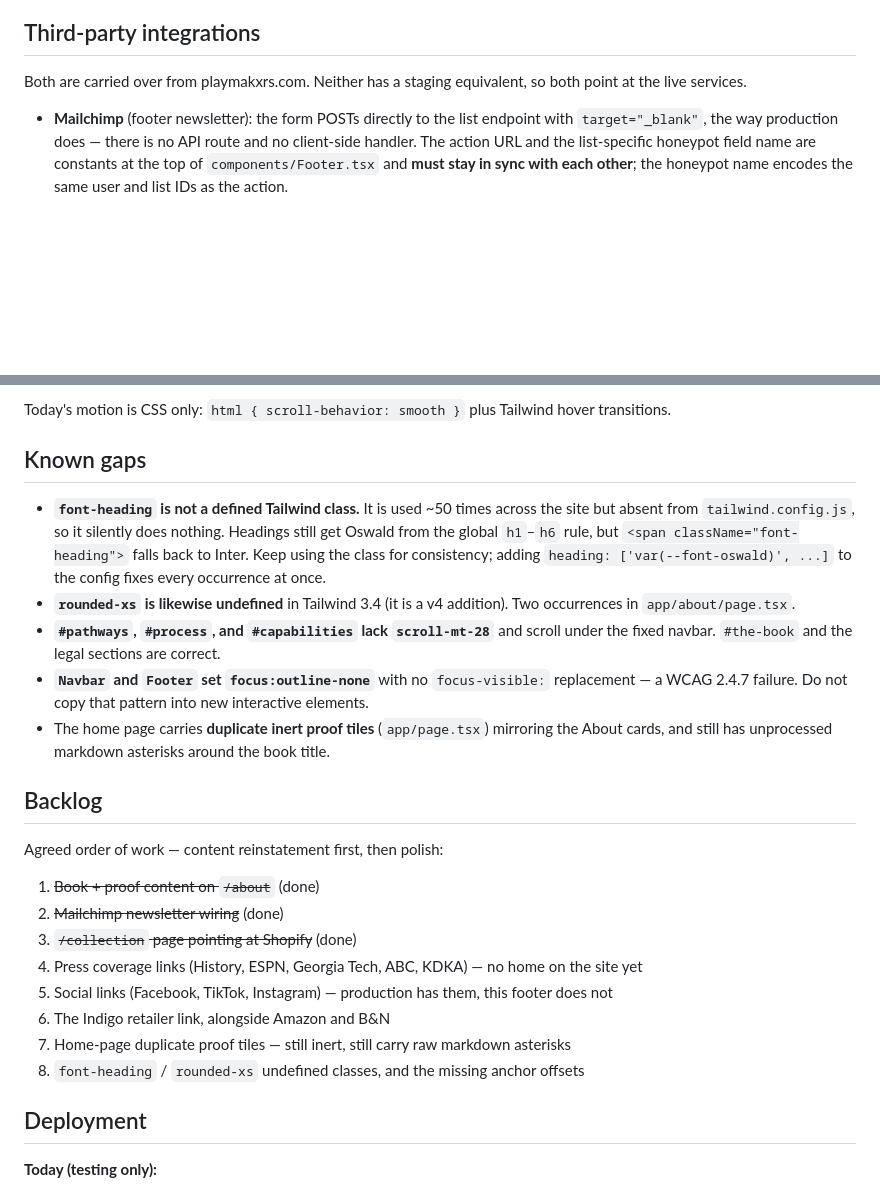
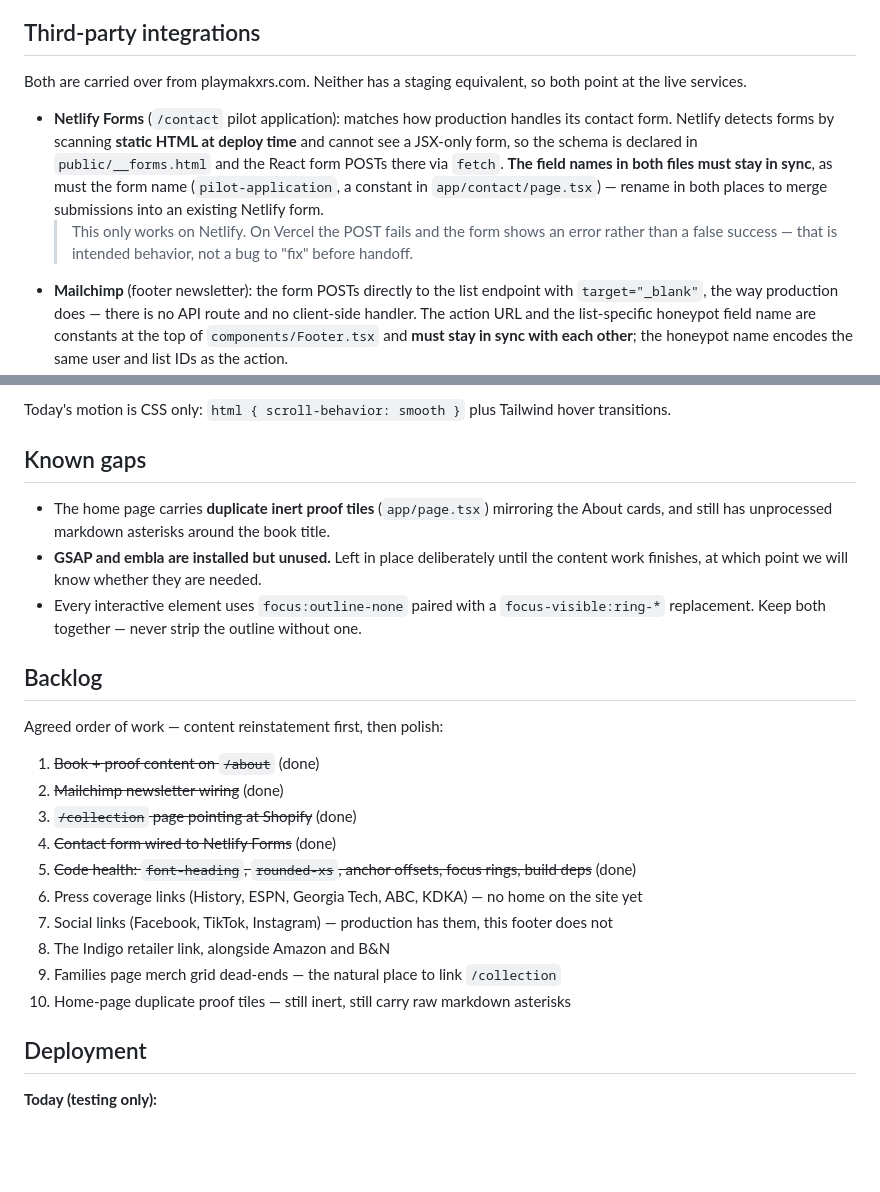
Before and after one commit to dcerniglia/playmakxrs-rebuild, a Markdown page: CLAUDE.md, 2 parts joined by grey strips. Rendered like a GitHub page; blank space fills up the shorter version.

Commit message:
Document the Netlify Forms wiring and refresh the backlog
Records why the form schema is duplicated in public/__forms.html, that
the two field lists must stay in sync, and that submissions only work on
Netlify — the error shown on Vercel is expected.

Clears the code-health items now fixed, and notes that GSAP and embla
stay untouched until the content work tells us whether they are needed.

Co-Authored-By: Claude Opus 5 (1M context) <noreply@anthropic.com>

```diff
--- a/CLAUDE.md
+++ b/CLAUDE.md
@@ -113,6 +113,8 @@ The book sits on `/collection#the-book`, not on `/about` and **not on a page of
 
 Both are carried over from playmakxrs.com. Neither has a staging equivalent, so both point at the live services.
 
+- **Netlify Forms** (`/contact` pilot application): matches how production handles its contact form. Netlify detects forms by scanning **static HTML at deploy time** and cannot see a JSX-only form, so the schema is declared in `public/__forms.html` and the React form POSTs there via `fetch`. **The field names in both files must stay in sync**, as must the form name (`pilot-application`, a constant in `app/contact/page.tsx`) — rename in both places to merge submissions into an existing Netlify form.
+  > This only works on Netlify. On Vercel the POST fails and the form shows an error rather than a false success — that is intended behavior, not a bug to "fix" before handoff.
 - **Mailchimp** (footer newsletter): the form POSTs directly to the list endpoint with `target="_blank"`, the way production does — there is no API route and no client-side handler. The action URL and the list-specific honeypot field name are constants at the top of `components/Footer.tsx` and **must stay in sync with each other**; the honeypot name encodes the same user and list IDs as the action.
 - **Shopify** (`/collection`): the storefront lives at `https://playmakxrs.myshopify.com` and the page hands off to it. The store's own navigation points back to playmakxrs.com, so the round trip resolves once this site is promoted.
 
@@ -128,11 +130,9 @@ Target behavior once GSAP is wired up — none of this is implemented yet:
 Today's motion is CSS only: `html { scroll-behavior: smooth }` plus Tailwind hover transitions.
 
 ## Known gaps
-- **`font-heading` is not a defined Tailwind class.** It is used ~50 times across the site but absent from `tailwind.config.js`, so it silently does nothing. Headings still get Oswald from the global `h1`–`h6` rule, but `<span className="font-heading">` falls back to Inter. Keep using the class for consistency; adding `heading: ['var(--font-oswald)', ...]` to the config fixes every occurrence at once.
-- **`rounded-xs` is likewise undefined** in Tailwind 3.4 (it is a v4 addition). Two occurrences in `app/about/page.tsx`.
-- **`#pathways`, `#process`, and `#capabilities` lack `scroll-mt-28`** and scroll under the fixed navbar. `#the-book` and the legal sections are correct.
-- **`Navbar` and `Footer` set `focus:outline-none`** with no `focus-visible:` replacement — a WCAG 2.4.7 failure. Do not copy that pattern into new interactive elements.
 - The home page carries **duplicate inert proof tiles** (`app/page.tsx`) mirroring the About cards, and still has unprocessed markdown asterisks around the book title.
+- **GSAP and embla are installed but unused.** Left in place deliberately until the content work finishes, at which point we will know whether they are needed.
+- Every interactive element uses `focus:outline-none` paired with a `focus-visible:ring-*` replacement. Keep both together — never strip the outline without one.
 
 ## Backlog
 Agreed order of work — content reinstatement first, then polish:
@@ -140,11 +140,13 @@ Agreed order of work — content reinstatement first, then polish:
 1. ~~Book + proof content on `/about`~~ (done)
 2. ~~Mailchimp newsletter wiring~~ (done)
 3. ~~`/collection` page pointing at Shopify~~ (done)
-4. Press coverage links (History, ESPN, Georgia Tech, ABC, KDKA) — no home on the site yet
-5. Social links (Facebook, TikTok, Instagram) — production has them, this footer does not
-6. The Indigo retailer link, alongside Amazon and B&N
-7. Home-page duplicate proof tiles — still inert, still carry raw markdown asterisks
-8. `font-heading` / `rounded-xs` undefined classes, and the missing anchor offsets
+4. ~~Contact form wired to Netlify Forms~~ (done)
+5. ~~Code health: `font-heading`, `rounded-xs`, anchor offsets, focus rings, build deps~~ (done)
+6. Press coverage links (History, ESPN, Georgia Tech, ABC, KDKA) — no home on the site yet
+7. Social links (Facebook, TikTok, Instagram) — production has them, this footer does not
+8. The Indigo retailer link, alongside Amazon and B&N
+9. Families page merch grid dead-ends — the natural place to link `/collection`
+10. Home-page duplicate proof tiles — still inert, still carry raw markdown asterisks
 
 ## Deployment
 
```
